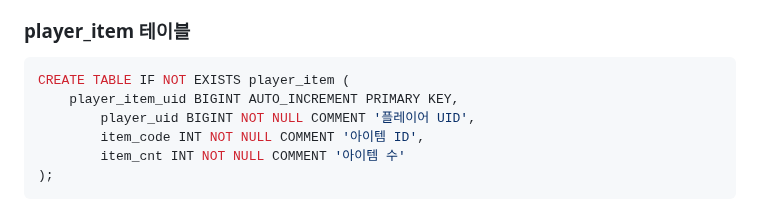
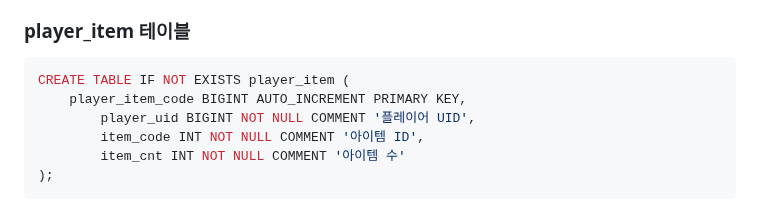
Before and after one commit to yujinS0/Omok-Game, a Markdown page: DB.md, the part around the change. Drawn GitHub-style.

````diff
--- a/DB.md
+++ b/DB.md
@@ -117,7 +117,7 @@ CREATE TABLE player_info (
 
 ```sql
 CREATE TABLE IF NOT EXISTS player_item (
-	player_item_uid BIGINT AUTO_INCREMENT PRIMARY KEY,
+	player_item_code BIGINT AUTO_INCREMENT PRIMARY KEY,
     	player_uid BIGINT NOT NULL COMMENT '플레이어 UID',
     	item_code INT NOT NULL COMMENT '아이템 ID',
     	item_cnt INT NOT NULL COMMENT '아이템 수'
````
